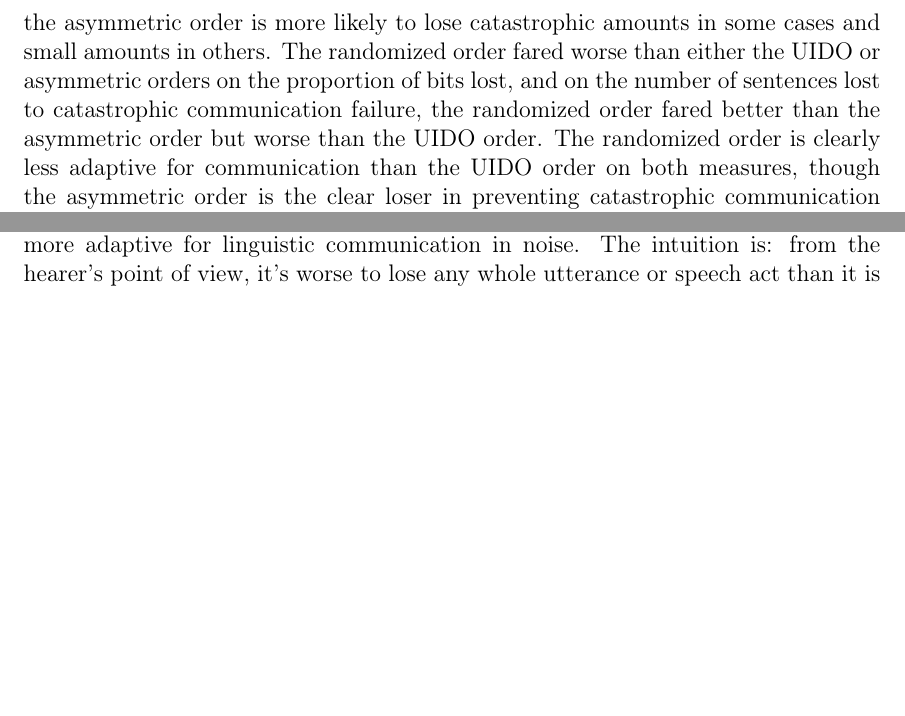
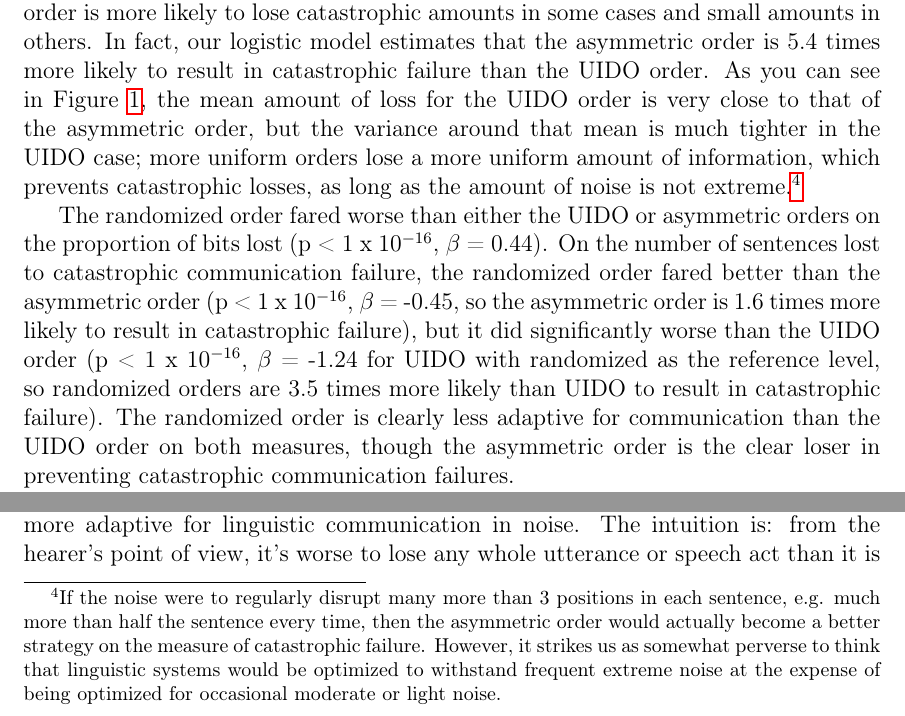
Before and after one commit to joelcw/constantentropy, a LaTeX document (squibGlossa_Wallenberg.tex): two parts of page 11 of 13 before the commit and two parts of page 12 of 15 after it, joined at a grey line, cut so that both start at the same text, the shorter picture padded with empty space. Compiled offline with pdfLaTeX.

Commit message:
updated backup

```diff
--- a/squibGlossa_Wallenberg.tex
+++ b/squibGlossa_Wallenberg.tex
@@ -136 +133,0 @@ In the 10,000 trials of the simulation, the UIDO-optimized order did not do any
-\label{sim}
@@ -137,4 +137,3 @@ In the 10,000 trials of the simulation, the UIDO-optimized order did not do any
 \end{center}
 \end{figure}
 
-Figure \ref{sim} shows that the UIDO-version of the strings resulted in the fewest catastrophic communication failures, even though those orders do not perform better than the asymmetric order in terms of overall proportion of bits lost across all the sentences. This means that, on average, the UIDO and asymmetric orders lose roughly the same amount of information per sentence (calculated as a proportion of the total amount of information in each sentence, so we can compare across sentences). However, the UIDO order is more likely to lose small or moderate amounts, while the asymmetric order is more likely to lose catastrophic amounts in some cases and small amounts in others. The randomized order fared worse than either the UIDO or asymmetric orders on the proportion of bits lost, and on the number of sentences lost to catastrophic communication failure, the randomized order fared better than the asymmetric order but worse than the UIDO order. The randomized order is clearly less adaptive for communication than the UIDO order on both measures, though the asymmetric order is the clear loser in preventing catastrophic communication failures.
@@ -141,3 +144,10 @@ Figure \ref{sim} shows that the UIDO-version of the strings resulted in the fewe
+		\label{simMaj}
+	\end{center}
+\end{figure}
+
+The UIDO-version of the strings resulted in the fewest catastrophic communication failures, significantly fewer than the other orders (p < 1 x 10^{-16}, $\beta$ = -1.69, in a mixed effects logistic regression on catastrophic failure, random intercepts for each trial), even though the UIDO order does not perform better than the asymmetric order in terms of the total bits lost across all the sentences (p = 0.57, in a mixed-effects linear regression on bits lost per sentence, random intercepts for trials). This means that, on average, the UIDO and asymmetric orders lose roughly the same amount of information per sentence (calculated as a proportion of the total amount of information in each sentence, so we can compare across sentences). However, the UIDO order is more likely to lose small or moderate amounts, while the asymmetric order is more likely to lose catastrophic amounts in some cases and small amounts in others.  In fact, our logistic model estimates that the asymmetric order is 5.4 times more likely to result in catastrophic failure than the UIDO order. As you can see in Figure \ref{simBits}, the mean amount of loss for the UIDO order is very close to that of the asymmetric order, but the variance around that mean is much tighter in the UIDO case; more uniform orders lose a more uniform amount of information, which prevents catastrophic losses, as long as the amount of noise is not extreme.\footnote{If the noise were to regularly disrupt many more than 3 positions in each sentence, e.g. much more than half the sentence every time, then the asymmetric order would actually become a better strategy on the measure of catastrophic failure. However, it strikes us as somewhat perverse to think that linguistic systems would be optimized to withstand frequent extreme noise at the expense of being optimized for occasional moderate or light noise.}
+
+The randomized order fared worse than either the UIDO or asymmetric orders on the proportion of bits lost (p < 1 x 10^{-16}, $\beta$ = 0.44). On the number of sentences lost to catastrophic communication failure, the randomized order fared better than the asymmetric order (p < 1 x 10^{-16}, $\beta$ = -0.45, so the asymmetric order is 1.6 times more likely to result in catastrophic failure), but it did significantly worse than the UIDO order (p < 1 x 10^{-16}, $\beta$ = -1.24 for UIDO with randomized as the reference level, so randomized orders are 3.5 times more likely than UIDO to result in catastrophic failure). The randomized order is clearly less adaptive for communication than the UIDO order on both measures, though the asymmetric order is the clear loser in preventing catastrophic communication failures.
 
 Our simulation showed that the most uniform and least clumpy order (UIDO) is the most adaptive order for facilitating communication in a noisy channel, if the most important thing is to prevent the catastrophic loss of most of the information in an utterance. If the goal is simply to maximize transmission of all information overall, then the UIDO order performs better than the randomized order, and no worse that the clumpiest, asymmetric order. Therefore, there may well be a communicative advantage to uniformity, independent of the length of the signal (or amount of redundancy, which is equivalent in information theoretic terms). But even more strongly, if linguistic communication is mostly concerned with transmitting the message behind each utterance and avoiding catastrophic losses of that message, such that the information content groups in sub-parts of different utterances are not readily comparable to each other, then the results above show uniform orders to be much more adaptive for linguistic communication in noise. The intuition is: from the hearer's point of view, it's worse to lose any whole utterance or speech act than it is to lose 25\% of a few of them.
 
```
Also changed, not shown: squibGlossa_Wallenberg.tex (11 more changed lines), 1 other file.
